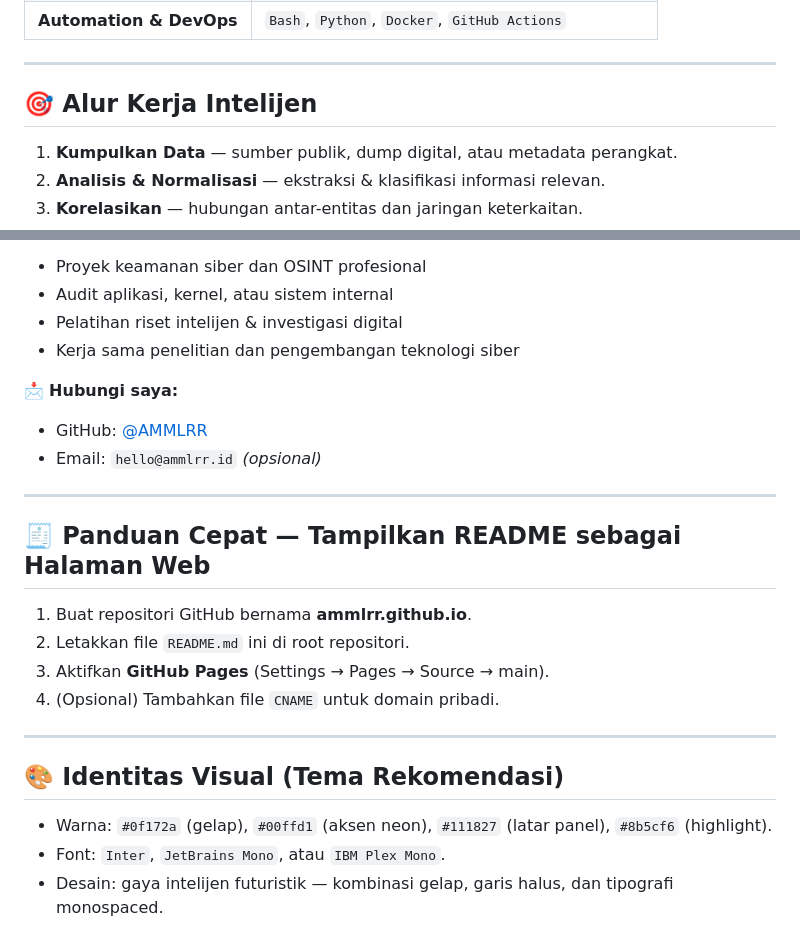
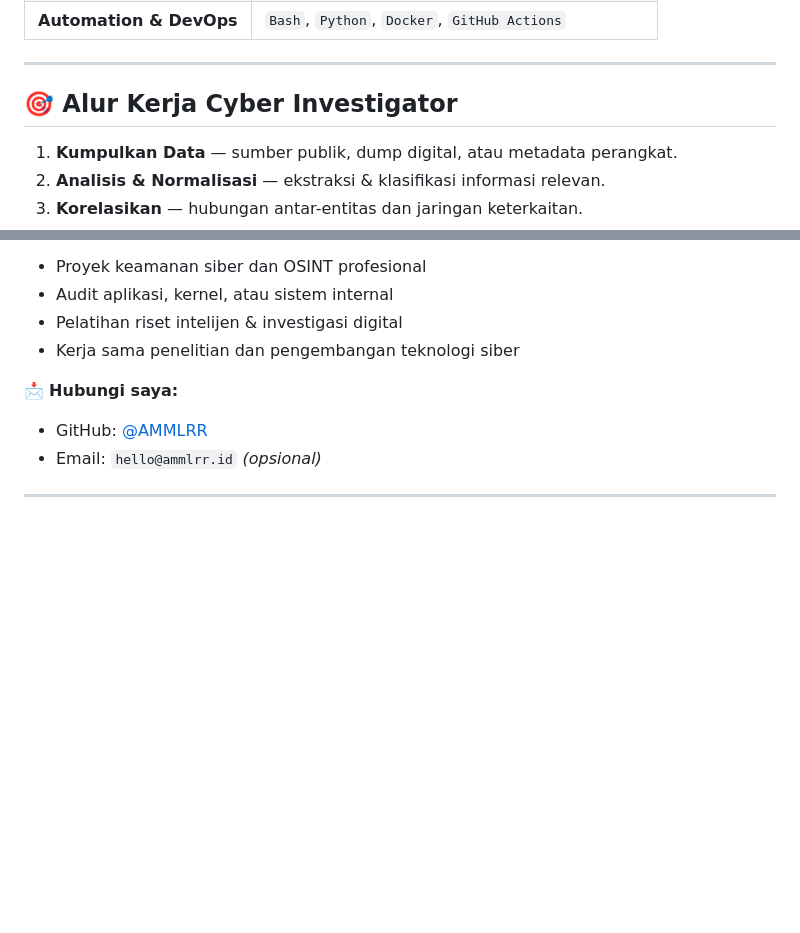
Before and after one commit to ammlrr/ammlrr.github.io, a Markdown page: README.md, 2 parts joined by grey strips. Rendered like a GitHub page; blank space fills up the shorter version.

```diff
--- a/README.md
+++ b/README.md
@@ -66,7 +66,7 @@ Toolkit riset analisis dinamis & instrumentation untuk debugging dan reverse eng
 
 ---
 
-## 🎯 Alur Kerja Intelijen
+## 🎯 Alur Kerja Cyber Investigator
 1. **Kumpulkan Data** — sumber publik, dump digital, atau metadata perangkat.
 2. **Analisis & Normalisasi** — ekstraksi & klasifikasi informasi relevan.
 3. **Korelasikan** — hubungan antar-entitas dan jaringan keterkaitan.
@@ -93,17 +93,3 @@ Saya terbuka untuk:
 - Email: `hello@ammlrr.id` *(opsional)*
 
 ---
-
-## 🧾 Panduan Cepat — Tampilkan README sebagai Halaman Web
-1. Buat repositori GitHub bernama **ammlrr.github.io**.
-2. Letakkan file `README.md` ini di root repositori.
-3. Aktifkan **GitHub Pages** (Settings → Pages → Source → main).
-4. (Opsional) Tambahkan file `CNAME` untuk domain pribadi.
-
----
-
-## 🎨 Identitas Visual (Tema Rekomendasi)
-- Warna: `#0f172a` (gelap), `#00ffd1` (aksen neon), `#111827` (latar panel), `#8b5cf6` (highlight).
-- Font: `Inter`, `JetBrains Mono`, atau `IBM Plex Mono`.
-- Desain: gaya intelijen futuristik — kombinasi gelap, garis halus, dan tipografi monospaced.
-
```
Also changed, not shown: other parts of README.md (+0 -6 lines).
